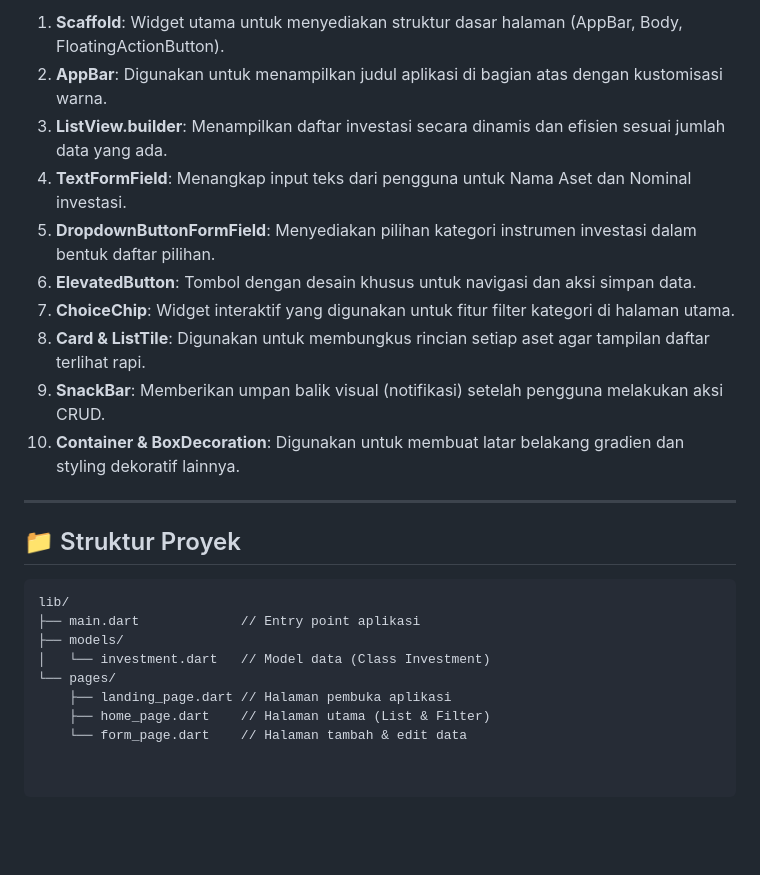
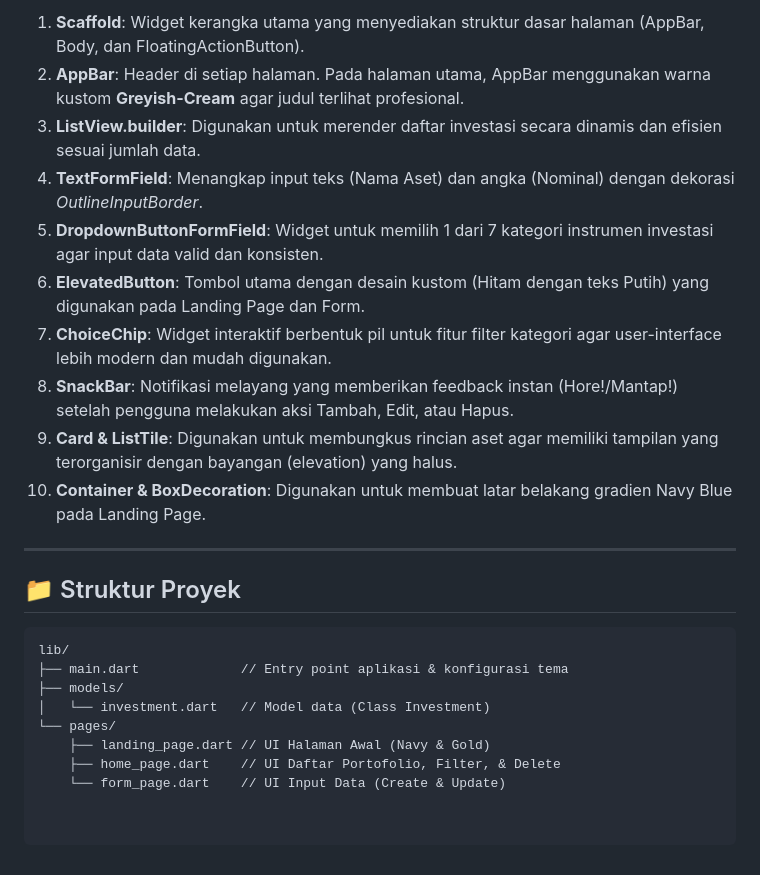
Before and after one commit to EazysPeazys/Mini-Project-1-PAB_Nabil-Daffa-Athalasyah, a Markdown page: README.md, the part around one of its changes. Drawn GitHub-style; blank space fills up the shorter version.

````diff
--- a/README.md
+++ b/README.md
@@ -48,24 +54,24 @@ Berikut adalah daftar widget utama yang digunakan beserta fungsinya:
 
-1.  **Scaffold**: Widget utama untuk menyediakan struktur dasar halaman (AppBar, Body, FloatingActionButton).
-2.  **AppBar**: Digunakan untuk menampilkan judul aplikasi di bagian atas dengan kustomisasi warna.
-3.  **ListView.builder**: Menampilkan daftar investasi secara dinamis dan efisien sesuai jumlah data yang ada.
-4.  **TextFormField**: Menangkap input teks dari pengguna untuk Nama Aset dan Nominal investasi.
-5.  **DropdownButtonFormField**: Menyediakan pilihan kategori instrumen investasi dalam bentuk daftar pilihan.
-6.  **ElevatedButton**: Tombol dengan desain khusus untuk navigasi dan aksi simpan data.
-7.  **ChoiceChip**: Widget interaktif yang digunakan untuk fitur filter kategori di halaman utama.
-8.  **Card & ListTile**: Digunakan untuk membungkus rincian setiap aset agar tampilan daftar terlihat rapi.
-9.  **SnackBar**: Memberikan umpan balik visual (notifikasi) setelah pengguna melakukan aksi CRUD.
-10. **Container & BoxDecoration**: Digunakan untuk membuat latar belakang gradien dan styling dekoratif lainnya.
+1. **Scaffold**: Widget kerangka utama yang menyediakan struktur dasar halaman (AppBar, Body, dan FloatingActionButton).
+2. **AppBar**: Header di setiap halaman. Pada halaman utama, AppBar menggunakan warna kustom **Greyish-Cream** agar judul terlihat profesional.
+3. **ListView.builder**: Digunakan untuk merender daftar investasi secara dinamis dan efisien sesuai jumlah data.
+4. **TextFormField**: Menangkap input teks (Nama Aset) dan angka (Nominal) dengan dekorasi *OutlineInputBorder*.
+5. **DropdownButtonFormField**: Widget untuk memilih 1 dari 7 kategori instrumen investasi agar input data valid dan konsisten.
+6. **ElevatedButton**: Tombol utama dengan desain kustom (Hitam dengan teks Putih) yang digunakan pada Landing Page dan Form.
+7. **ChoiceChip**: Widget interaktif berbentuk pil untuk fitur filter kategori agar user-interface lebih modern dan mudah digunakan.
+8. **SnackBar**: Notifikasi melayang yang memberikan feedback instan (Hore!/Mantap!) setelah pengguna melakukan aksi Tambah, Edit, atau Hapus.
+9. **Card & ListTile**: Digunakan untuk membungkus rincian aset agar memiliki tampilan yang terorganisir dengan bayangan (elevation) yang halus.
+10. **Container & BoxDecoration**: Digunakan untuk membuat latar belakang gradien Navy Blue pada Landing Page.
 
 ---
 
 ## 📁 Struktur Proyek
 ```text
 lib/
-├── main.dart             // Entry point aplikasi
+├── main.dart             // Entry point aplikasi & konfigurasi tema
 ├── models/
 │   └── investment.dart   // Model data (Class Investment)
 └── pages/
-    ├── landing_page.dart // Halaman pembuka aplikasi
-    ├── home_page.dart    // Halaman utama (List & Filter)
-    └── form_page.dart    // Halaman tambah & edit data
+    ├── landing_page.dart // UI Halaman Awal (Navy & Gold)
+    ├── home_page.dart    // UI Daftar Portofolio, Filter, & Delete
+    └── form_page.dart    // UI Input Data (Create & Update)
````
Also changed, not shown: other parts of README.md (+35 -29 lines).
